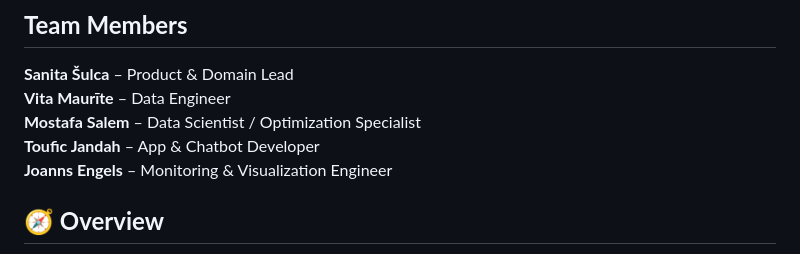
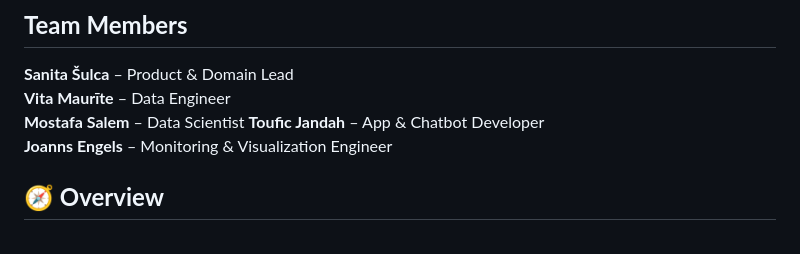
Before and after one commit to SanitaShu/AI-poject-TSI-Team-, a Markdown page: README.md, the part around the change. Drawn GitHub-style.

```diff
--- a/README.md
+++ b/README.md
@@ -6,7 +6,7 @@ Project Duration: 13.10.2025 → 18.12.2025
 ## **Team Members**
 **Sanita Šulca** – Product & Domain Lead
 **Vita Maurīte** – Data Engineer
-**Mostafa Salem** – Data Scientist / Optimization Specialist
+**Mostafa Salem** – Data Scientist
 **Toufic Jandah** – App & Chatbot Developer
 **Joanns Engels** – Monitoring & Visualization Engineer
 
```
